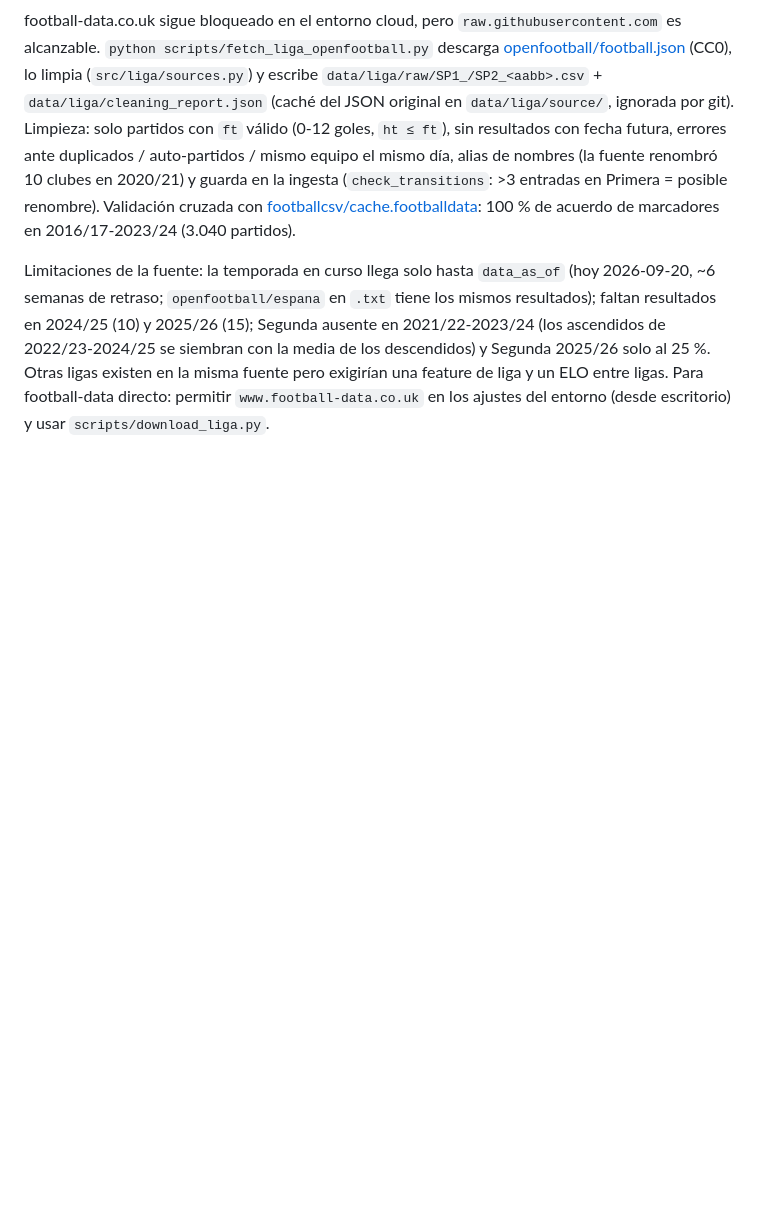
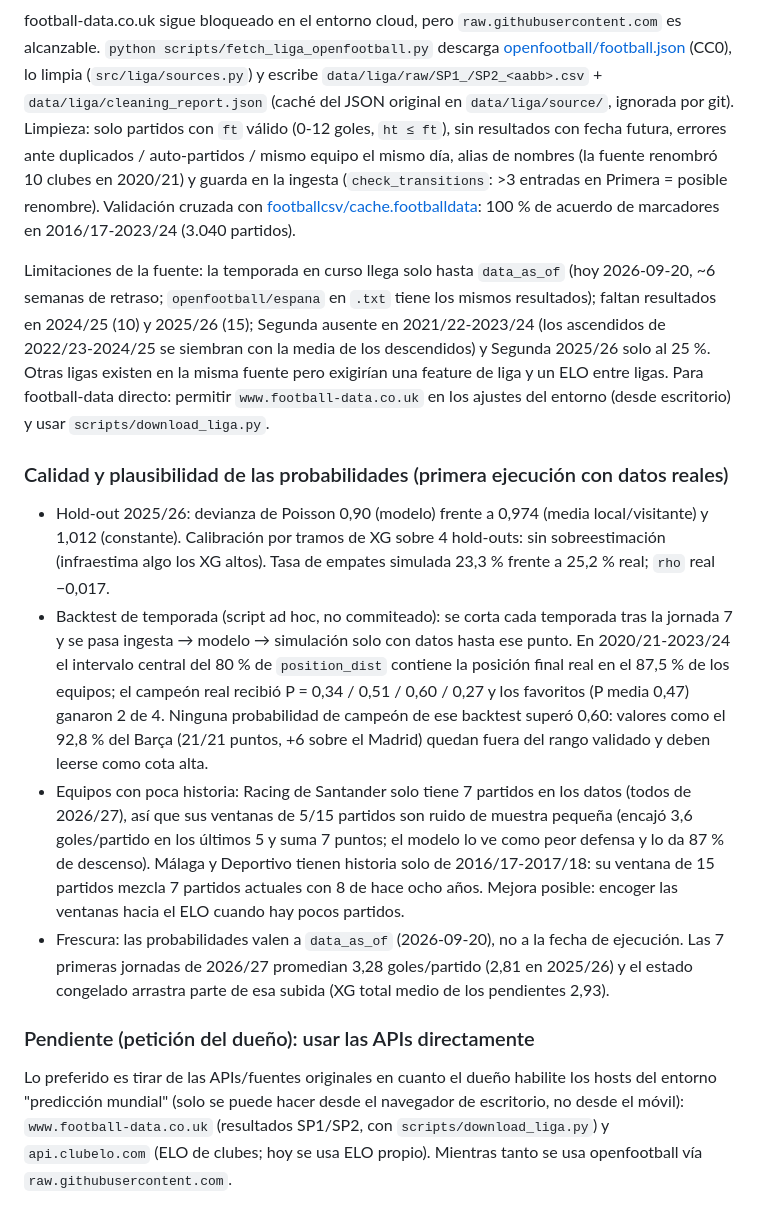
Before and after one commit to zuazo99/Mundial2026, a Markdown page: CLAUDE.md, the part around the change. Drawn GitHub-style; blank space fills up the shorter version.

Commit message:
docs: plausibility/backtest results, small-sample caveats, API-access pending note
Co-Authored-By: Claude Sonnet 5.5 <noreply@anthropic.com>
Claude-Session: https://claude.ai/code/session_01W3E3xhDvVAPZLZewdmQmyf

```diff
--- a/CLAUDE.md
+++ b/CLAUDE.md
@@ -140,3 +140,14 @@ Pendiente: validar con datos reales y, opcionalmente, actualizar el estado (p. e
 football-data.co.uk sigue bloqueado en el entorno cloud, pero `raw.githubusercontent.com` es alcanzable. `python scripts/fetch_liga_openfootball.py` descarga [openfootball/football.json](https://github.com/openfootball/football.json) (CC0), lo limpia (`src/liga/sources.py`) y escribe `data/liga/raw/SP1_/SP2_<aabb>.csv` + `data/liga/cleaning_report.json` (caché del JSON original en `data/liga/source/`, ignorada por git). Limpieza: solo partidos con `ft` válido (0-12 goles, `ht ≤ ft`), sin resultados con fecha futura, errores ante duplicados / auto-partidos / mismo equipo el mismo día, alias de nombres (la fuente renombró 10 clubes en 2020/21) y guarda en la ingesta (`check_transitions`: >3 entradas en Primera = posible renombre). Validación cruzada con [footballcsv/cache.footballdata](https://github.com/footballcsv/cache.footballdata): 100 % de acuerdo de marcadores en 2016/17-2023/24 (3.040 partidos).
 
 Limitaciones de la fuente: la temporada en curso llega solo hasta `data_as_of` (hoy 2026-09-20, ~6 semanas de retraso; `openfootball/espana` en `.txt` tiene los mismos resultados); faltan resultados en 2024/25 (10) y 2025/26 (15); Segunda ausente en 2021/22-2023/24 (los ascendidos de 2022/23-2024/25 se siembran con la media de los descendidos) y Segunda 2025/26 solo al 25 %. Otras ligas existen en la misma fuente pero exigirían una feature de liga y un ELO entre ligas. Para football-data directo: permitir `www.football-data.co.uk` en los ajustes del entorno (desde escritorio) y usar `scripts/download_liga.py`.
+
+### Calidad y plausibilidad de las probabilidades (primera ejecución con datos reales)
+
+- Hold-out 2025/26: devianza de Poisson 0,90 (modelo) frente a 0,974 (media local/visitante) y 1,012 (constante). Calibración por tramos de XG sobre 4 hold-outs: sin sobreestimación (infraestima algo los XG altos). Tasa de empates simulada 23,3 % frente a 25,2 % real; `rho` real −0,017.
+- Backtest de temporada (script ad hoc, no commiteado): se corta cada temporada tras la jornada 7 y se pasa ingesta → modelo → simulación solo con datos hasta ese punto. En 2020/21-2023/24 el intervalo central del 80 % de `position_dist` contiene la posición final real en el 87,5 % de los equipos; el campeón real recibió P = 0,34 / 0,51 / 0,60 / 0,27 y los favoritos (P media 0,47) ganaron 2 de 4. Ninguna probabilidad de campeón de ese backtest superó 0,60: valores como el 92,8 % del Barça (21/21 puntos, +6 sobre el Madrid) quedan fuera del rango validado y deben leerse como cota alta.
+- Equipos con poca historia: Racing de Santander solo tiene 7 partidos en los datos (todos de 2026/27), así que sus ventanas de 5/15 partidos son ruido de muestra pequeña (encajó 3,6 goles/partido en los últimos 5 y suma 7 puntos; el modelo lo ve como peor defensa y lo da 87 % de descenso). Málaga y Deportivo tienen historia solo de 2016/17-2017/18: su ventana de 15 partidos mezcla 7 partidos actuales con 8 de hace ocho años. Mejora posible: encoger las ventanas hacia el ELO cuando hay pocos partidos.
+- Frescura: las probabilidades valen a `data_as_of` (2026-09-20), no a la fecha de ejecución. Las 7 primeras jornadas de 2026/27 promedian 3,28 goles/partido (2,81 en 2025/26) y el estado congelado arrastra parte de esa subida (XG total medio de los pendientes 2,93).
+
+### Pendiente (petición del dueño): usar las APIs directamente
+
+Lo preferido es tirar de las APIs/fuentes originales en cuanto el dueño habilite los hosts del entorno "predicción mundial" (solo se puede hacer desde el navegador de escritorio, no desde el móvil): `www.football-data.co.uk` (resultados SP1/SP2, con `scripts/download_liga.py`) y `api.clubelo.com` (ELO de clubes; hoy se usa ELO propio). Mientras tanto se usa openfootball vía `raw.githubusercontent.com`.
```
